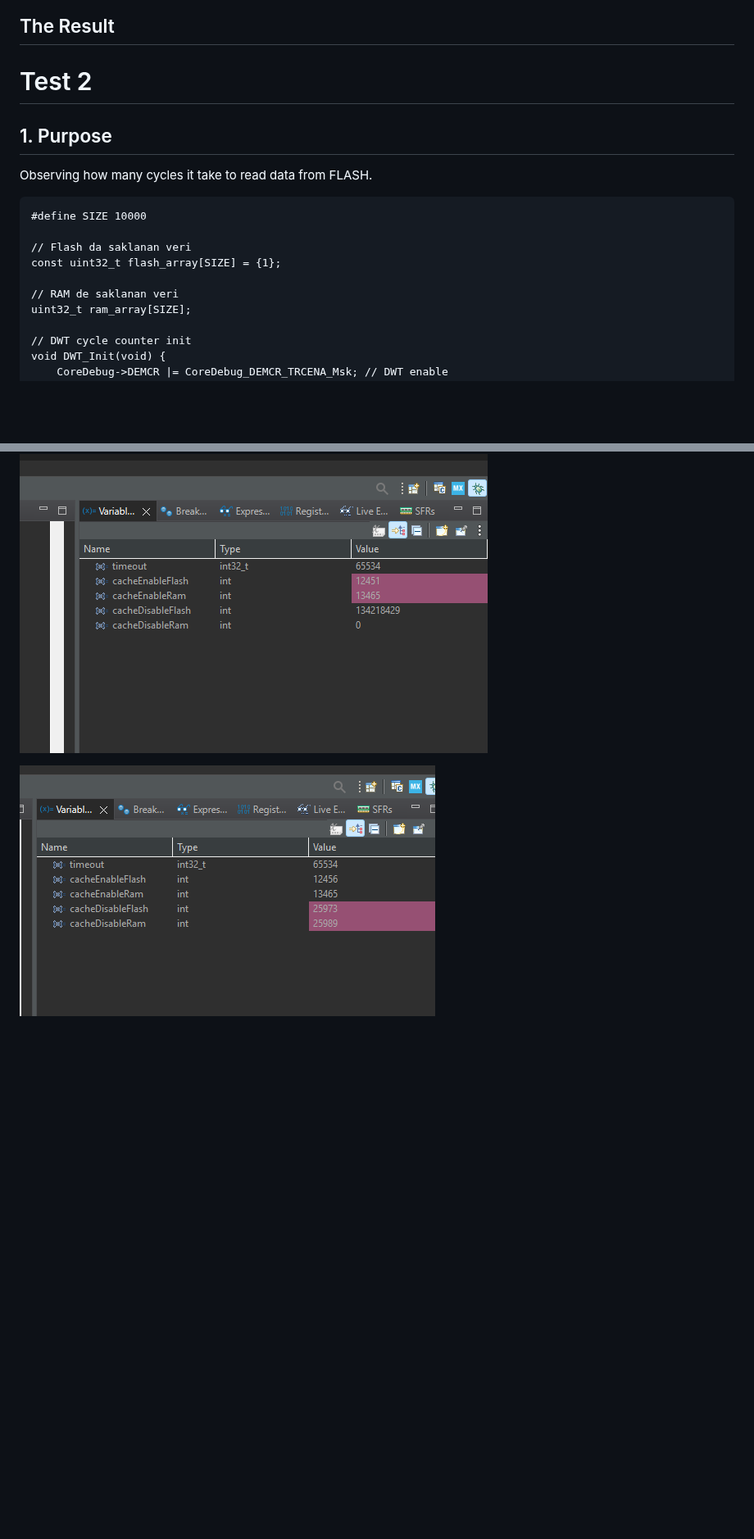
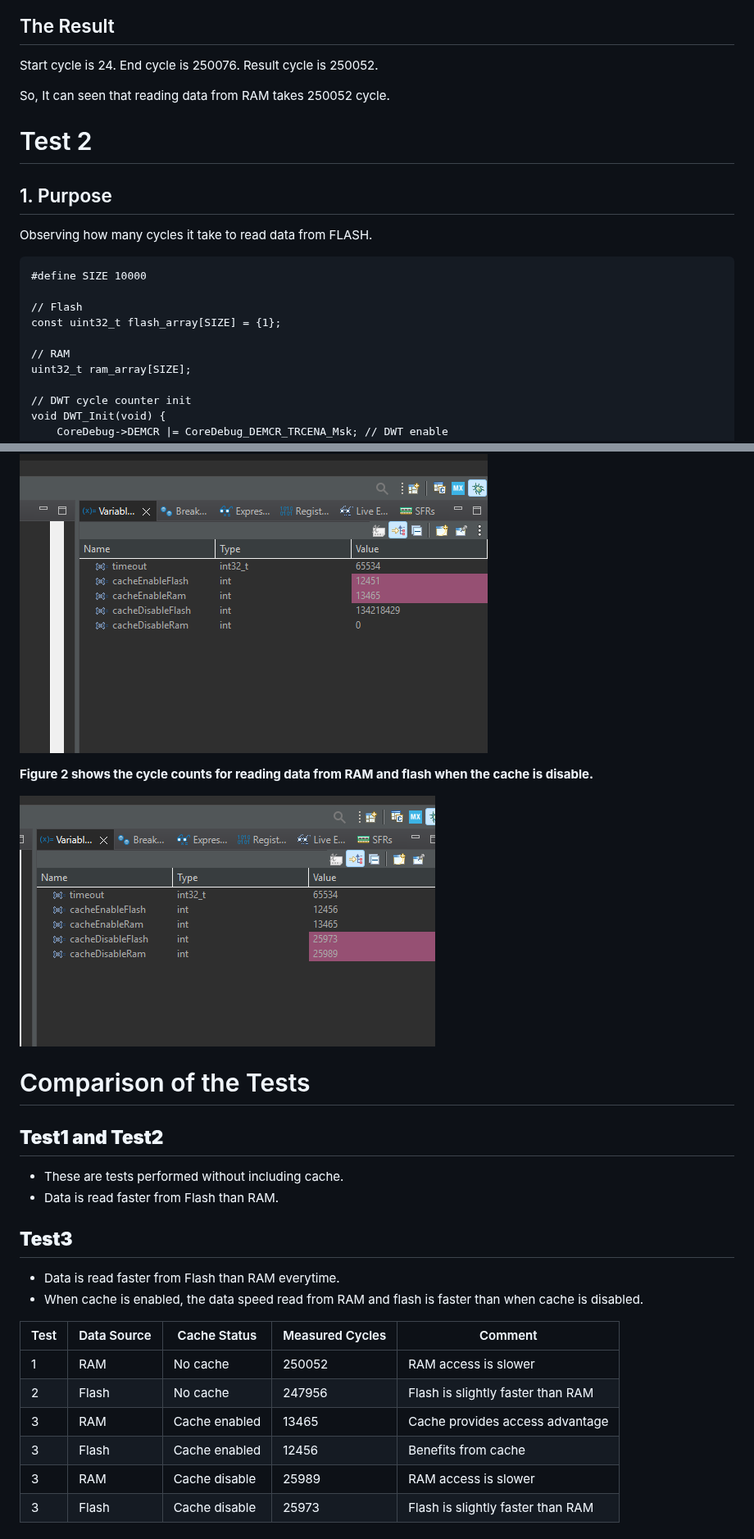
Before and after one commit to sumeyyevarmis/Notlar, a Markdown page: 1_Lab-1.md, 2 parts joined by grey strips. Shown at 82% size. GitHub-like rendering; blank space fills up the shorter version.

Commit message:
cache test is end

````diff
--- a/1_Lab-1.md
+++ b/1_Lab-1.md
@@ -77,6 +77,10 @@ int main(void){
 ![first](doc/1_1-Lab-1-Cache_image1.png)
 
 ## The Result
+Start cycle is 24. End cycle is 250076. Result cycle is 250052.
+
+So, It can seen that reading data from RAM takes 250052 cycle.
+
 
 # Test 2
 ## 1. Purpose
@@ -84,10 +88,10 @@ Observing how many cycles it take to read data from FLASH.
 ```
 #define SIZE 10000
 
-// Flash da saklanan veri
+// Flash
 const uint32_t flash_array[SIZE] = {1};
 
-// RAM de saklanan veri
+// RAM
 uint32_t ram_array[SIZE];
 
 // DWT cycle counter init
@@ -185,4 +200,28 @@ int main(void){
 
 ![fourth](doc/1_1-Lab-1-Cache_image4.png)
 
+
+**Figure 2 shows the cycle counts for reading data from RAM and flash when the cache is disable.**
+
 ![fifth](doc/1_1-Lab-1-Cache_image5.png)
+
+
+# Comparison of the Tests
+
+## **Test1 and Test2**
+- These are tests performed without including cache.
+- Data is read faster from Flash than RAM.
+
+## **Test3**
+
+- Data is read faster from Flash than RAM everytime.
+- When cache is enabled, the data speed read from RAM and flash is faster than when cache is disabled.
+
+| Test | Data Source | Cache Status  | Measured Cycles | Comment                           |
+| ---- | ----------- | ------------- | --------------- | --------------------------------- |
+| 1    | RAM         | No cache      | 250052          | RAM access is slower              |
+| 2    | Flash       | No cache      | 247956          | Flash is slightly faster than RAM |
+| 3    | RAM         | Cache enabled | 13465           | Cache provides access advantage   |
+| 3    | Flash       | Cache enabled | 12456           | Benefits from cache               |
+| 3    | RAM         | Cache disable | 25989           | RAM access is slower              |
+| 3    | Flash       | Cache disable | 25973           | Flash is slightly faster than RAM |
````
Also changed, not shown: other parts of 1_Lab-1.md (+12 -1 lines).
